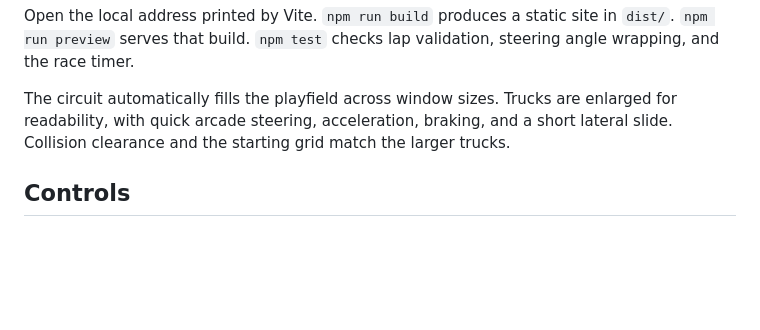
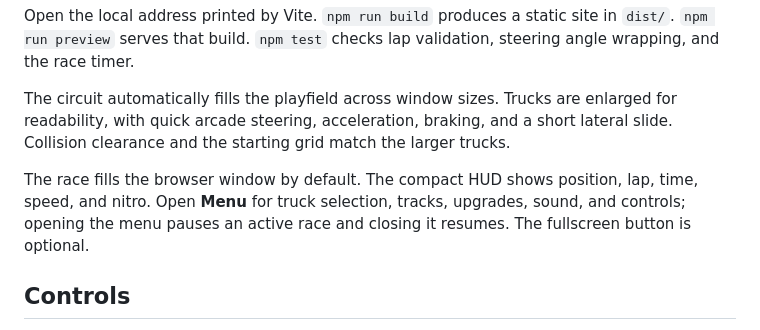
Before and after one commit to xsub/DustRunner, a Markdown page: README.md, the part around the change. Drawn GitHub-style; blank space fills up the shorter version.

Commit message:
Fill browser viewport with race and compact HUD

```diff
--- a/README.md
+++ b/README.md
@@ -21,6 +21,8 @@ Open the local address printed by Vite. `npm run build` produces a static site i
 
 The circuit automatically fills the playfield across window sizes. Trucks are enlarged for readability, with quick arcade steering, acceleration, braking, and a short lateral slide. Collision clearance and the starting grid match the larger trucks.
 
+The race fills the browser window by default. The compact HUD shows position, lap, time, speed, and nitro. Open **Menu** for truck selection, tracks, upgrades, sound, and controls; opening the menu pauses an active race and closing it resumes. The fullscreen button is optional.
+
 ## Controls
 
 - W / Up: accelerate
```
Also changed, not shown: preview.jpg, 3 other files.
